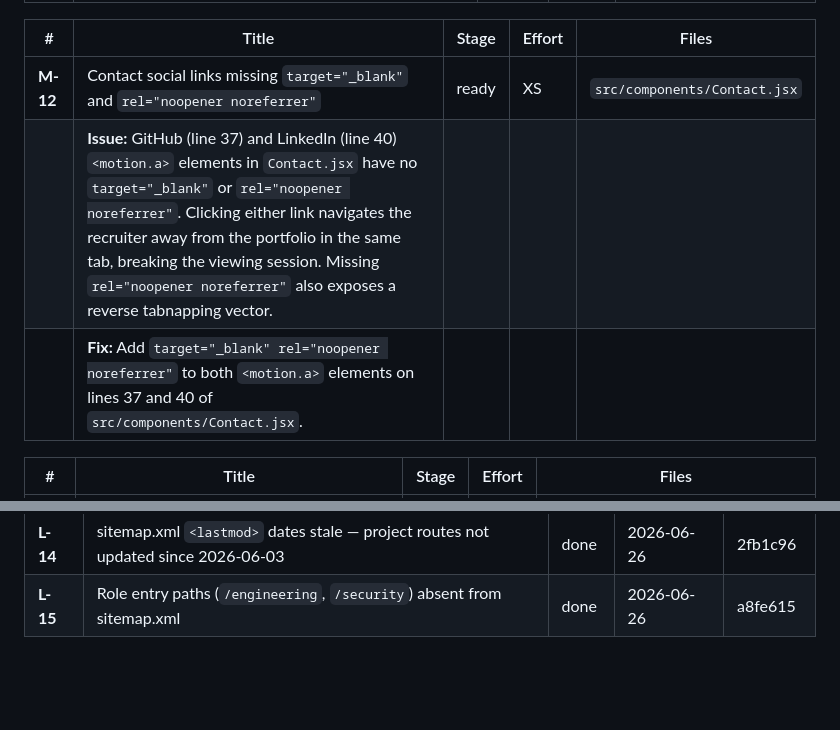
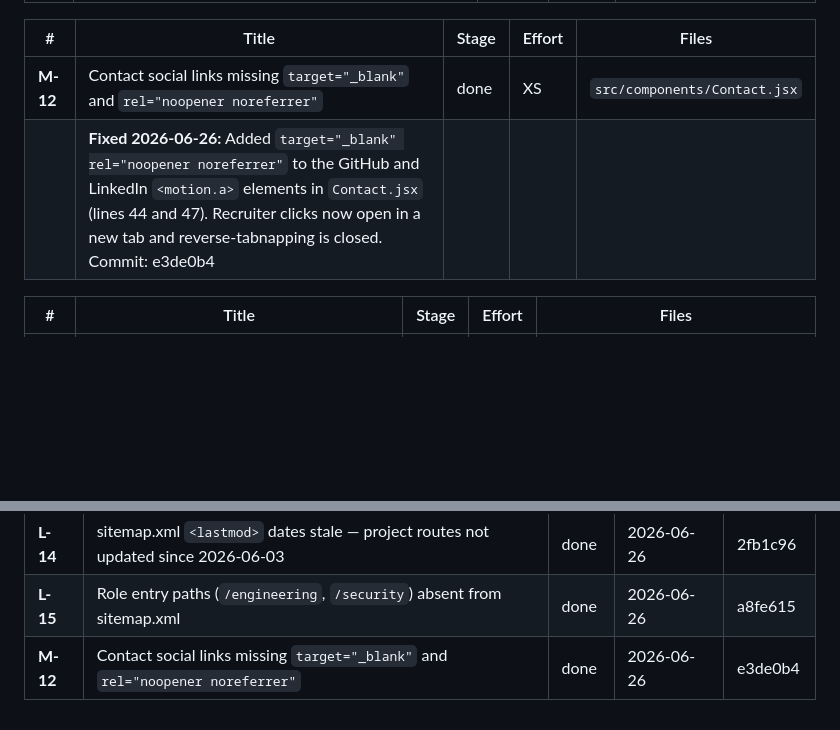
Before and after one commit to TolulopeBabajide/portfolio-website, a Markdown page: docs/backlog.md, 2 parts joined by grey strips. Rendered like a GitHub page; blank space fills up the shorter version.

Commit message:
chore(backlog): record commit hash for M-12 done entry

```diff
--- a/docs/backlog.md
+++ b/docs/backlog.md
@@ -173,9 +173,8 @@
 
 | # | Title | Stage | Effort | Files |
 |---|-------|-------|--------|-------|
-| **M-12** | Contact social links missing `target="_blank"` and `rel="noopener noreferrer"` | ready | XS | `src/components/Contact.jsx` |
-| | **Issue:** GitHub (line 37) and LinkedIn (line 40) `<motion.a>` elements in `Contact.jsx` have no `target="_blank"` or `rel="noopener noreferrer"`. Clicking either link navigates the recruiter away from the portfolio in the same tab, breaking the viewing session. Missing `rel="noopener noreferrer"` also exposes a reverse tabnapping vector. | | | |
-| | **Fix:** Add `target="_blank" rel="noopener noreferrer"` to both `<motion.a>` elements on lines 37 and 40 of `src/components/Contact.jsx`. | | | |
+| **M-12** | Contact social links missing `target="_blank"` and `rel="noopener noreferrer"` | done | XS | `src/components/Contact.jsx` |
+| | **Fixed 2026-06-26:** Added `target="_blank" rel="noopener noreferrer"` to the GitHub and LinkedIn `<motion.a>` elements in `Contact.jsx` (lines 44 and 47). Recruiter clicks now open in a new tab and reverse-tabnapping is closed. Commit: e3de0b4 | | | |
 
 | # | Title | Stage | Effort | Files |
 |---|-------|-------|--------|-------|
@@ -450,3 +449,4 @@
 | **L-13** | "FastAPI" absent from default-role Awade body copy — framing gap | done | 2026-06-22 | _pending_ |
 | **L-14** | sitemap.xml `<lastmod>` dates stale — project routes not updated since 2026-06-03 | done | 2026-06-26 | 2fb1c96 |
 | **L-15** | Role entry paths (`/engineering`, `/security`) absent from sitemap.xml | done | 2026-06-26 | a8fe615 |
+| **M-12** | Contact social links missing `target="_blank"` and `rel="noopener noreferrer"` | done | 2026-06-26 | e3de0b4 |
```
